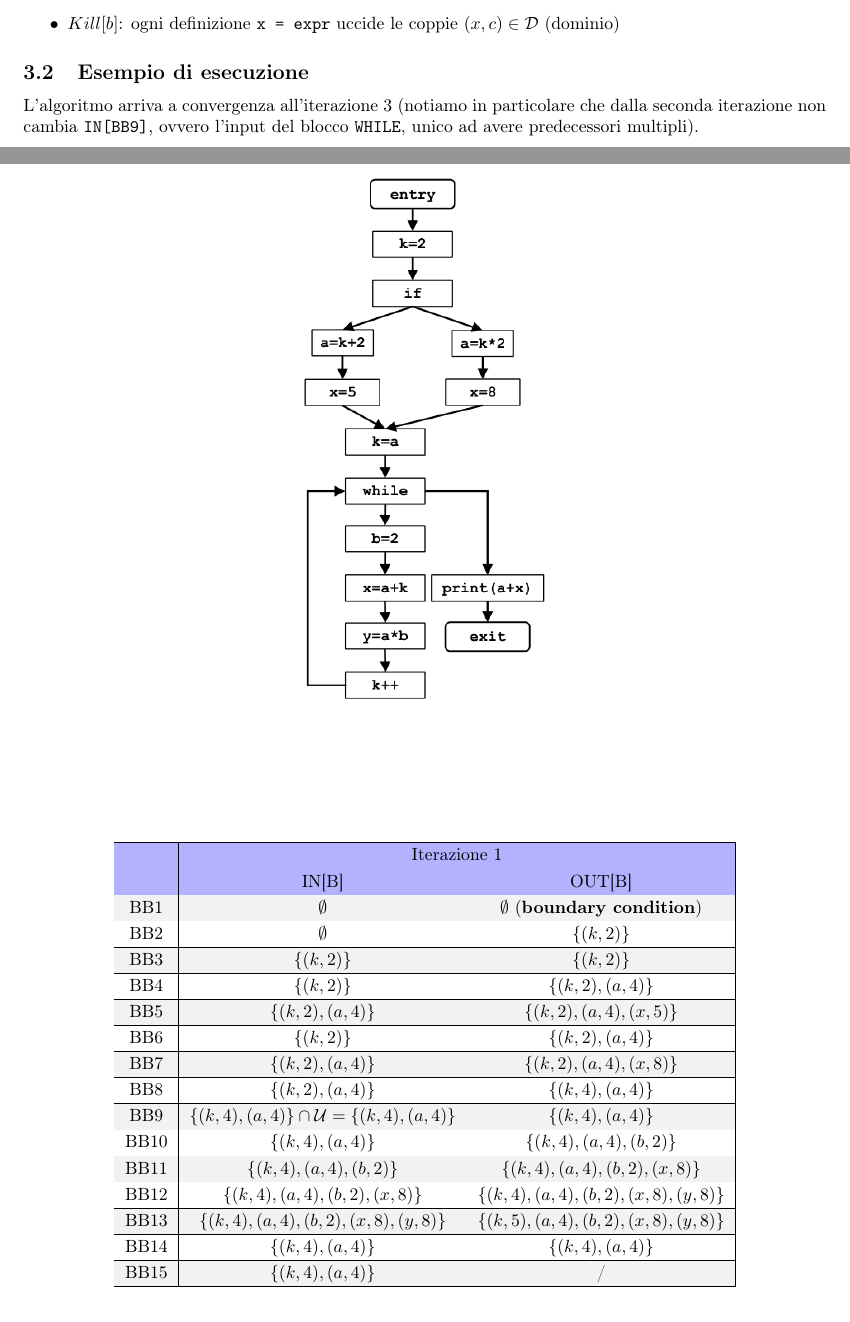
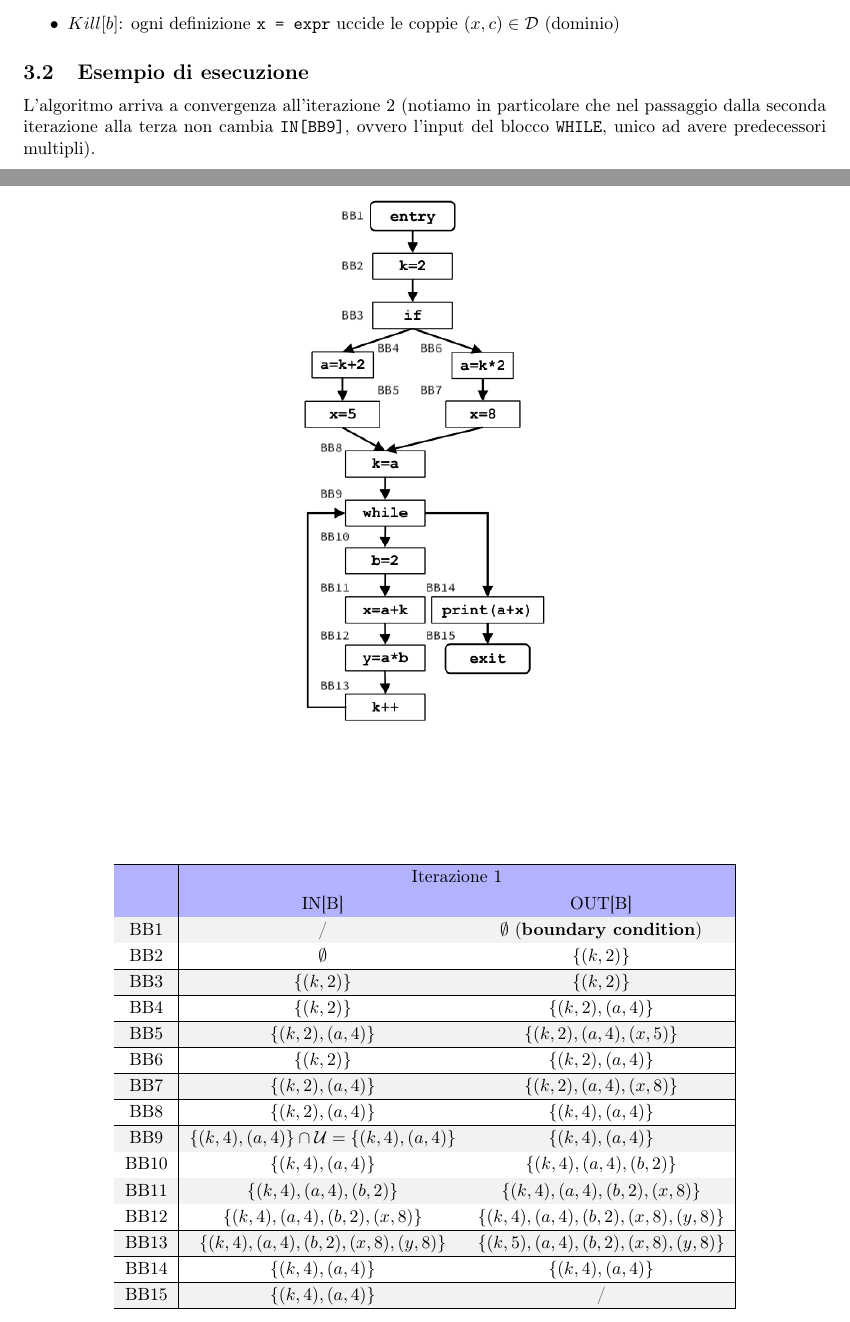
Before and after one commit to Hoolywear/cmp-assignments, a LaTeX problem sheet (assignment_02/assignment_02.tex): two parts of pages 4 and 5 of 6, joined at a grey line, cut so that both start at the same text. Compiled offline with pdfLaTeX.

Commit message:
update latex as-02

```diff
--- a/assignment_02/assignment_02.tex
+++ b/assignment_02/assignment_02.tex
@@ -254,7 +254,7 @@ G & $\lbrace A,B \rbrace \cap \lbrace A,C,F\rbrace = A$ & $G \cup A = \lbrace A,
 \rowcolor{blue!30}
  & IN[B] & OUT[B] \\
 \hline
-BB1 & $\emptyset$ & $\emptyset$ (\textbf{boundary condition}) \\
+BB1 & / & $\emptyset$ (\textbf{boundary condition}) \\
 \hline
 BB2 & $\emptyset$ & $\lbrace(k,2)\rbrace$ \\
 \hline
@@ -377,6 +377,6 @@ BB15 & $\lbrace(a,4)\rbrace$ & / \\
   \end{tabular}
 \end{table}
 
-L'algoritmo arriva a convergenza all'iterazione 3 (notiamo in particolare che dalla seconda iterazione non cambia \lstinline|IN[BB9]|, ovvero l'input del blocco \lstinline|WHILE|, unico ad avere predecessori multipli).
+L'algoritmo arriva a convergenza all'iterazione 2 (notiamo in particolare che nel passaggio dalla seconda iterazione alla terza non cambia \lstinline|IN[BB9]|, ovvero l'input del blocco \lstinline|WHILE|, unico ad avere predecessori multipli).
 
 \end{document}
```
Also changed, not shown: assignment_02/assignment_02.pdf, assignment_02/images/example-3.png.
